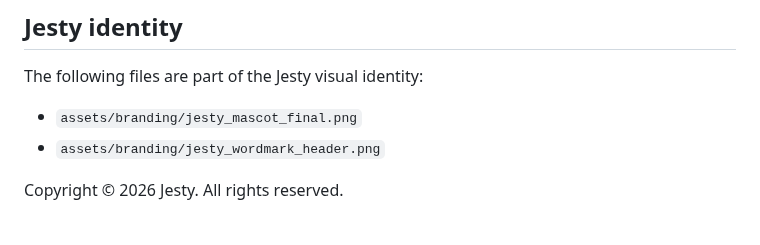
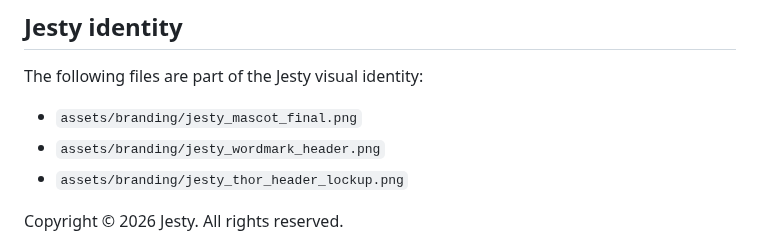
Before and after one commit to JestyLabs/Jesty-Thor-Fix, a Markdown page: ASSETS-LICENSE.md, the part around the change. Drawn GitHub-style.

```diff
--- a/ASSETS-LICENSE.md
+++ b/ASSETS-LICENSE.md
@@ -8,6 +8,7 @@ The following files are part of the Jesty visual identity:
 
 - `assets/branding/jesty_mascot_final.png`
 - `assets/branding/jesty_wordmark_header.png`
+- `assets/branding/jesty_thor_header_lockup.png`
 
 Copyright © 2026 Jesty. All rights reserved.
 
```
Also changed, not shown: CHANGELOG.md (+2 -0 lines), README.md (+1 -1 lines), assets/branding/jesty_thor_header_lockup.png (added), 2 other files.
